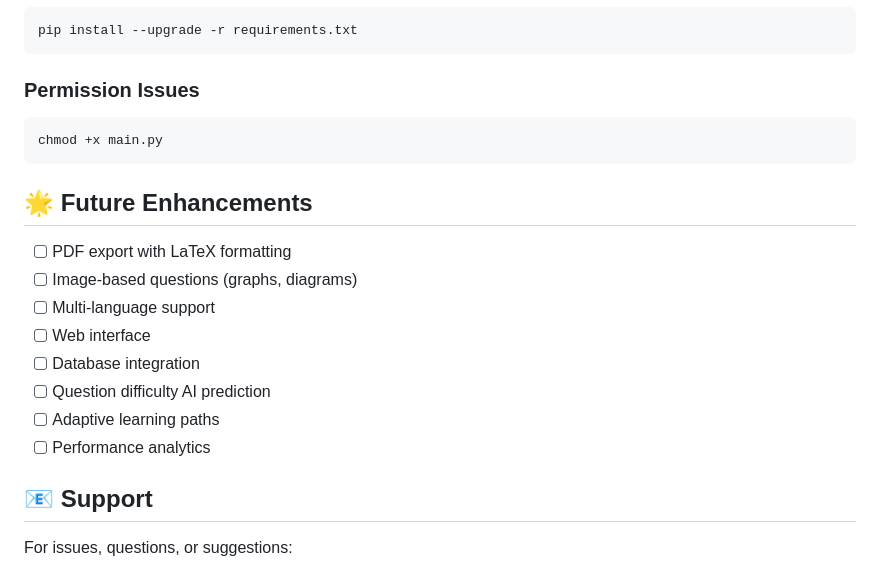
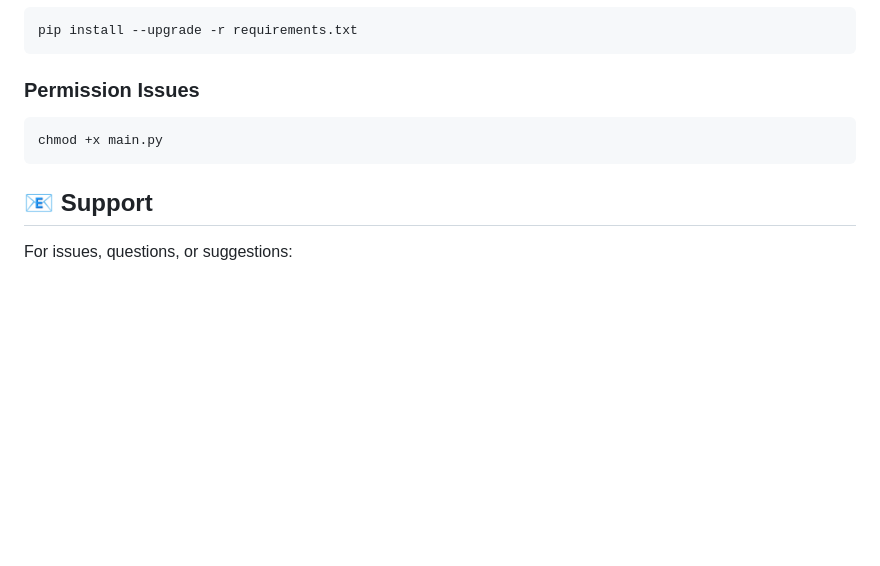
Before and after one commit to Het-Sathwara/DDCET-Practice-Question-Generator, a Markdown page: README.md, the part around the change. Rendered like a GitHub page; blank space fills up the shorter version.

````diff
--- a/README.md
+++ b/README.md
@@ -525,17 +525,6 @@ pip install --upgrade -r requirements.txt
 chmod +x main.py
 ```
 
-## 🌟 Future Enhancements
-
-- [ ] PDF export with LaTeX formatting
-- [ ] Image-based questions (graphs, diagrams)
-- [ ] Multi-language support
-- [ ] Web interface
-- [ ] Database integration
-- [ ] Question difficulty AI prediction
-- [ ] Adaptive learning paths
-- [ ] Performance analytics
-
 ## 📧 Support
 
 For issues, questions, or suggestions:
````
